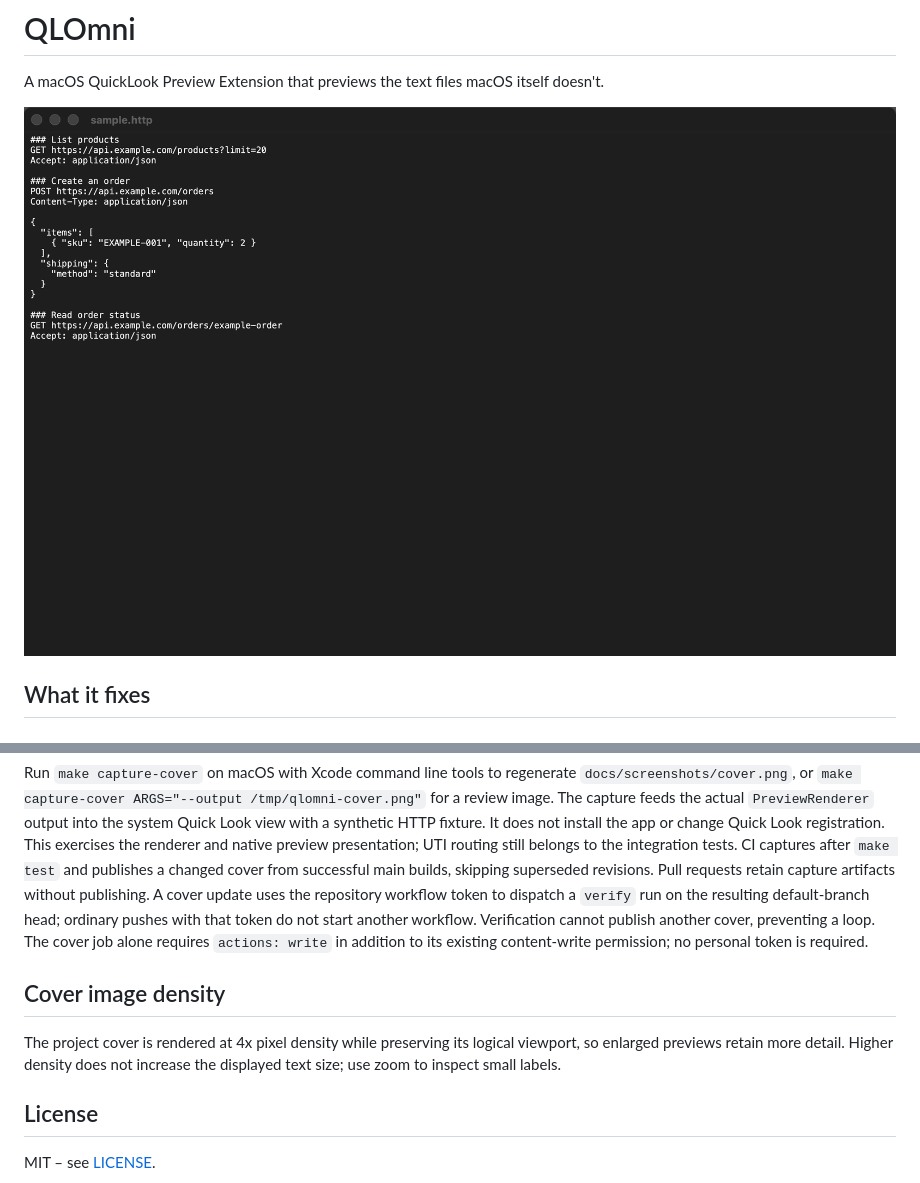
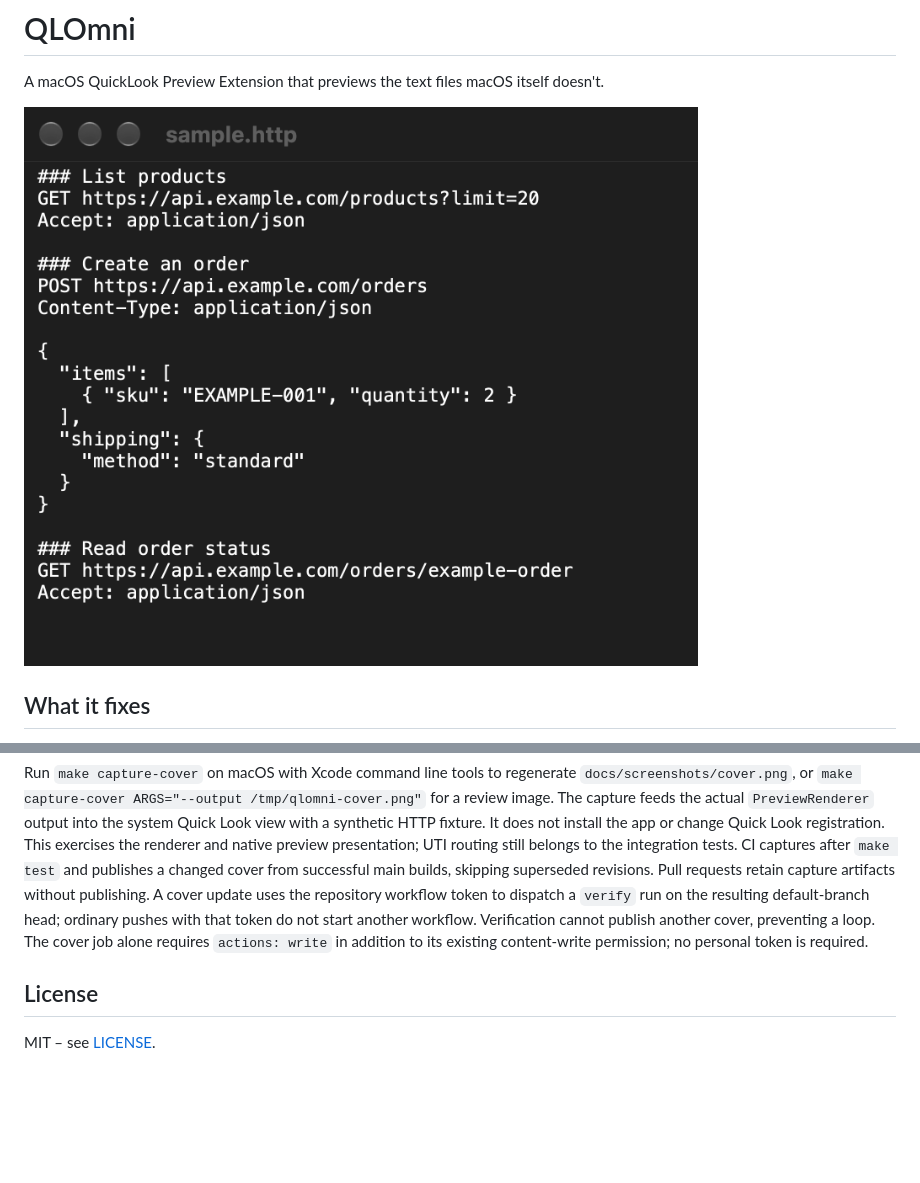
Before and after one commit to j-256/qlomni, a Markdown page: README.md, 2 parts joined by grey strips. Drawn GitHub-style; pictures changed too: docs/screenshots/cover.png; blank space fills up the shorter version.

Commit message:
docs(cover): tighten native preview composition

```diff
--- a/README.md
+++ b/README.md
@@ -177,10 +177,6 @@ See [CONTRIBUTING.md](CONTRIBUTING.md) for how to run tests, exercise the local
 
 Run `make capture-cover` on macOS with Xcode command line tools to regenerate `docs/screenshots/cover.png`, or `make capture-cover ARGS="--output /tmp/qlomni-cover.png"` for a review image. The capture feeds the actual `PreviewRenderer` output into the system Quick Look view with a synthetic HTTP fixture. It does not install the app or change Quick Look registration. This exercises the renderer and native preview presentation; UTI routing still belongs to the integration tests. CI captures after `make test` and publishes a changed cover from successful main builds, skipping superseded revisions. Pull requests retain capture artifacts without publishing. A cover update uses the repository workflow token to dispatch a `verify` run on the resulting default-branch head; ordinary pushes with that token do not start another workflow. Verification cannot publish another cover, preventing a loop. The cover job alone requires `actions: write` in addition to its existing content-write permission; no personal token is required.
 
-## Cover image density
-
-The project cover is rendered at 4x pixel density while preserving its logical viewport, so enlarged previews retain more detail. Higher density does not increase the displayed text size; use zoom to inspect small labels.
-
 ## License
 
 MIT – see [LICENSE](LICENSE).
```
Also changed, not shown: 1 other file.
